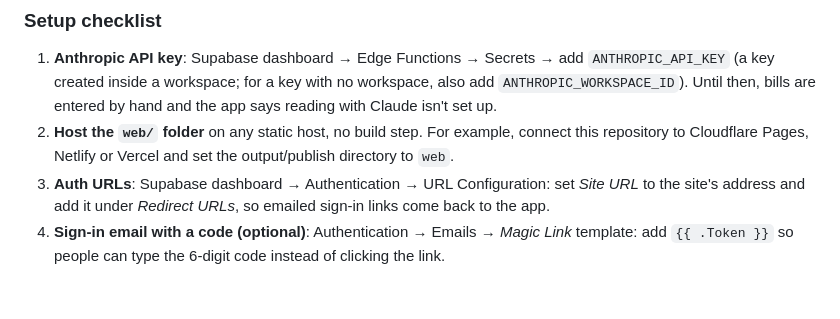
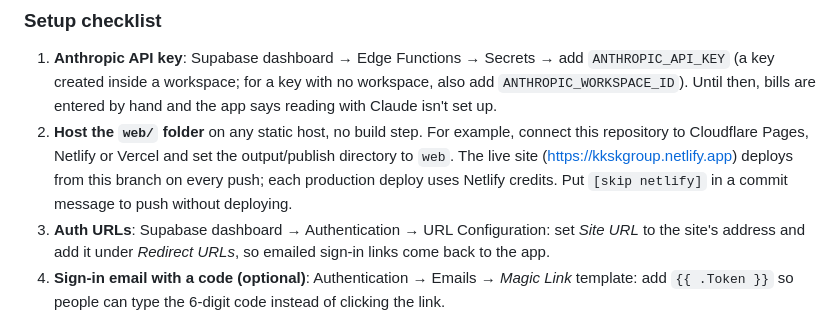
Before and after one commit to kkskarin/kkskgroup, a Markdown page: README.md, the part around the change. GitHub-like rendering; blank space fills up the shorter version.

Commit message:
README: how the site deploys
Co-Authored-By: Claude Opus 5.5 <noreply@anthropic.com>
Claude-Session: https://claude.ai/code/session_01QL9bEcMeU9U7JuQHAaZSmC

```diff
--- a/README.md
+++ b/README.md
@@ -81,6 +81,8 @@ provides the same calls, so the app code did not need rewriting:
    Until then, bills are entered by hand and the app says reading with Claude isn't set up.
 2. **Host the `web/` folder** on any static host, no build step. For example, connect this repository to
    Cloudflare Pages, Netlify or Vercel and set the output/publish directory to `web`.
+   The live site (https://kkskgroup.netlify.app) deploys from this branch on every push; each production deploy
+   uses Netlify credits. Put `[skip netlify]` in a commit message to push without deploying.
 3. **Auth URLs**: Supabase dashboard → Authentication → URL Configuration: set *Site URL* to the site's
    address and add it under *Redirect URLs*, so emailed sign-in links come back to the app.
 4. **Sign-in email with a code (optional)**: Authentication → Emails → *Magic Link* template: add `{{ .Token }}`
```
